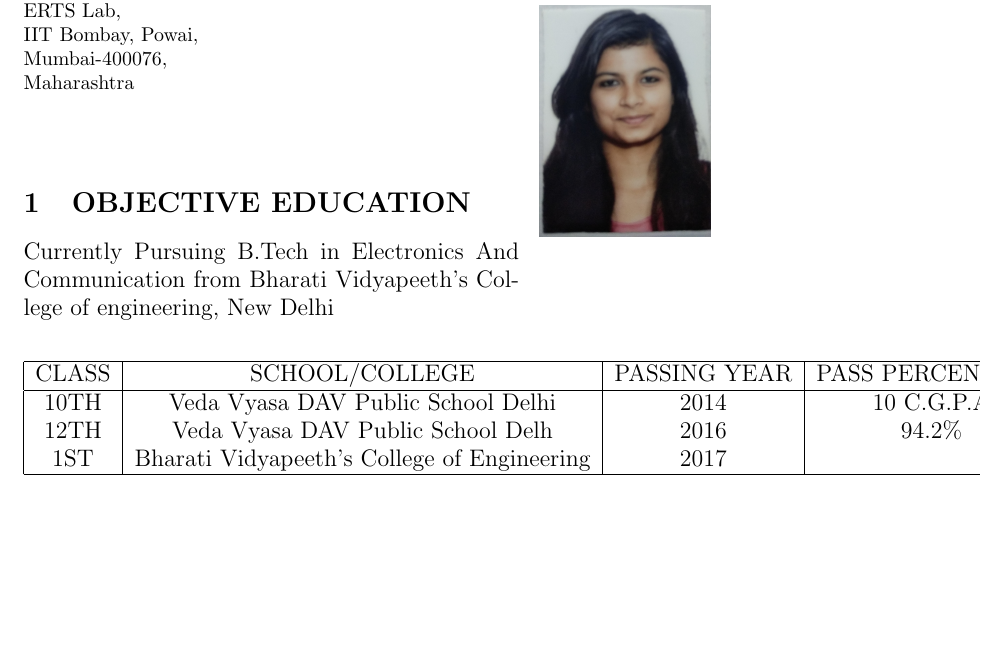
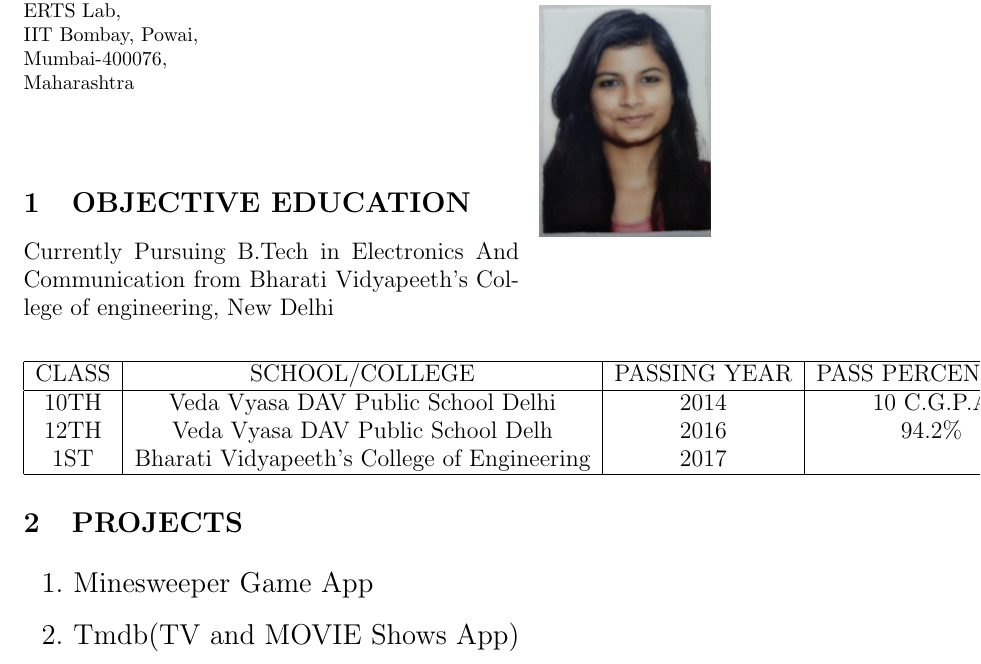
Before and after one commit to Ekagrata/Ekagrata_resume, a LaTeX CV (Ekagrata-Resume.tex): part of the page, cut so that both start at the same text, the shorter picture padded with empty space. Compiled offline with pdfLaTeX.

Commit message:
Added Projects

```diff
--- a/Ekagrata-Resume.tex
+++ b/Ekagrata-Resume.tex
@@ -45,6 +45,12 @@ Maharashtra
  \hline
 \end{tabular}
 \end{center}
+\section{PROJECTS}
+\Large
+\begin{enumerate}
+\item Minesweeper Game App
+\item Tmdb(TV and MOVIE Shows App)
+\end{enumerate}
 
 
 
```
Also changed, not shown: Ekagrata-Resume.pdf, 1 other file.
